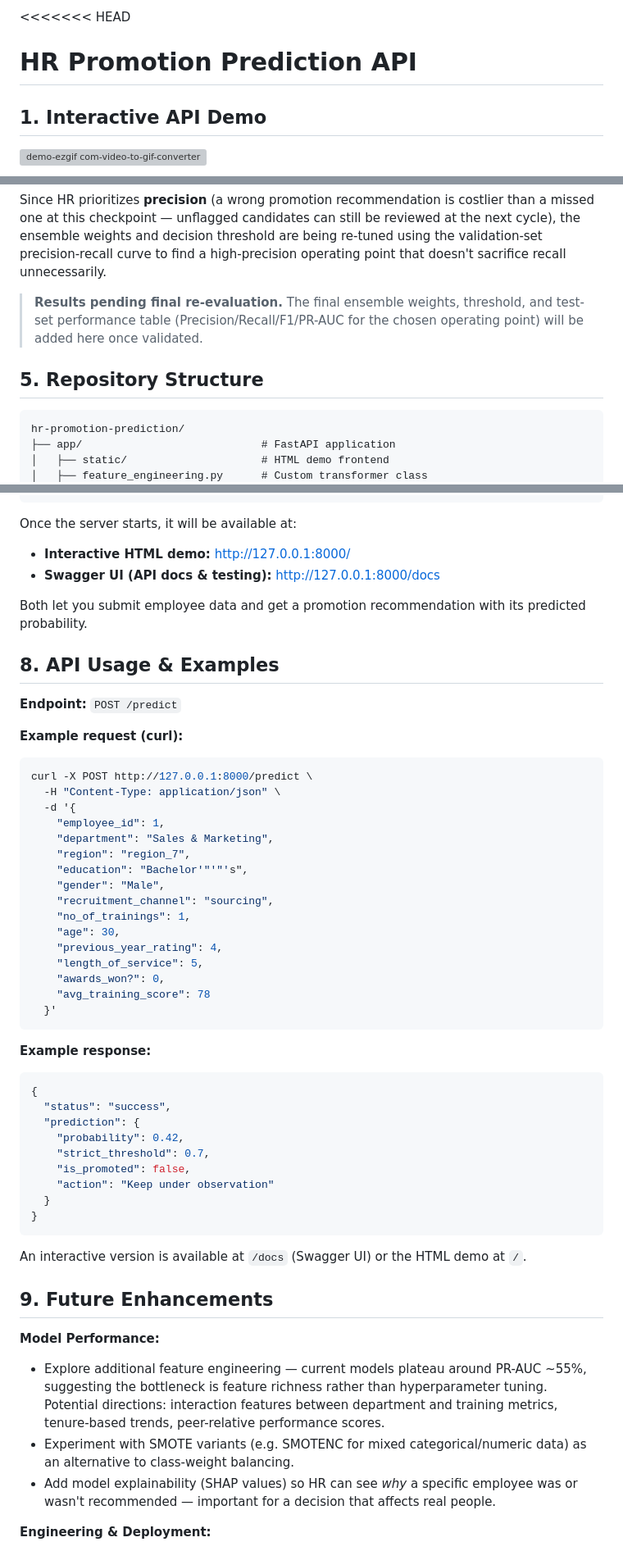
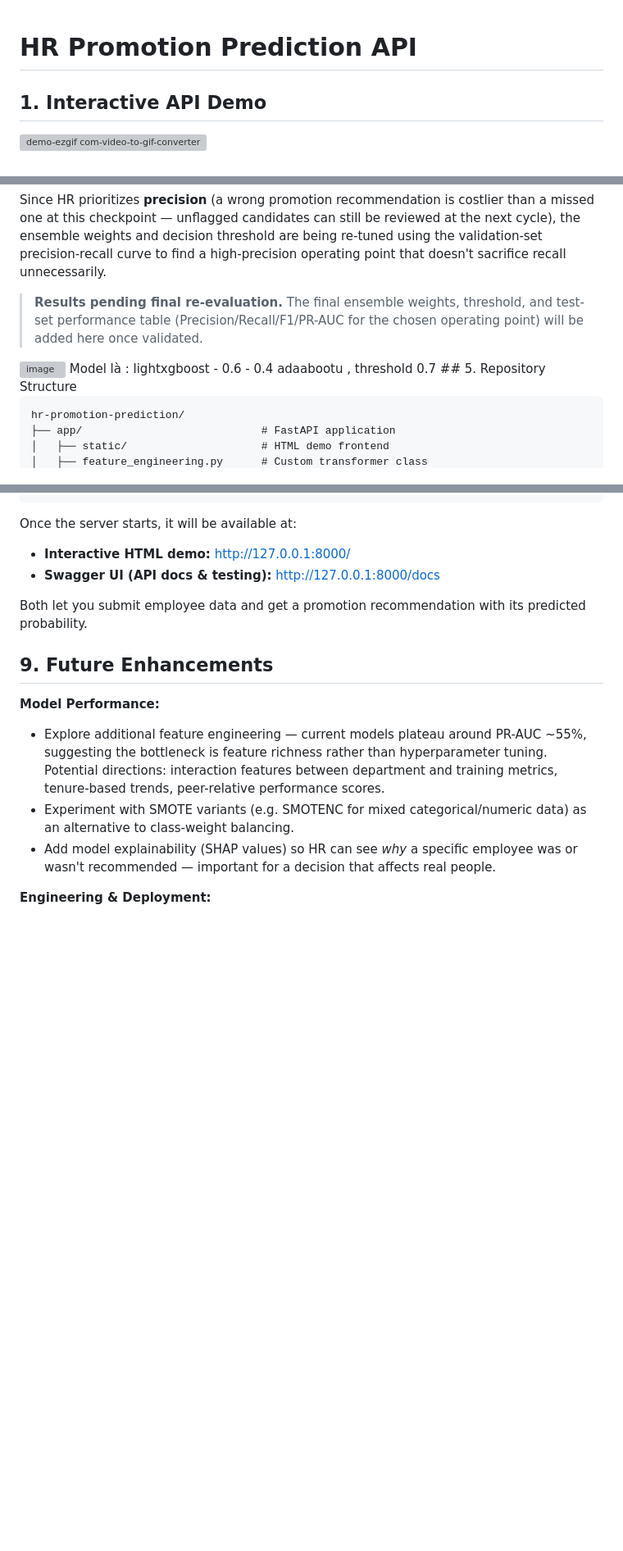
Before and after one commit to data-with-thanh-mai/hr-promotion-prediction, a Markdown page: README.md, 3 parts joined by grey strips. Shown at 82% size. GitHub-like rendering; blank space fills up the shorter version; grey boxes are pictures that could not be loaded.

````diff
--- a/README.md
+++ b/README.md
@@ -1,4 +1,4 @@
-<<<<<<< HEAD
+
 # HR Promotion Prediction API
 
 ## 1. Interactive API Demo
@@ -104,7 +104,8 @@ That said, a soft-voting ensemble of LightGBM + AdaBoost, and AdaBoost alone, ha
 Since HR prioritizes **precision** (a wrong promotion recommendation is costlier than a missed one at this checkpoint — unflagged candidates can still be reviewed at the next cycle), the ensemble weights and decision threshold are being re-tuned using the validation-set precision-recall curve to find a high-precision operating point that doesn't sacrifice recall unnecessarily.
 
 > **Results pending final re-evaluation.** The final ensemble weights, threshold, and test-set performance table (Precision/Recall/F1/PR-AUC for the chosen operating point) will be added here once validated.
-
+<img width="379" height="230" alt="image" src="https://github.com/user-attachments/assets/1e85e770-ffc0-4bd8-b90e-35889ce22cb7" />
+Model là : lightxgboost - 0.6 - 0.4 adaabootu , threshold 0.7
 ## 5. Repository Structure
 
 ```
@@ -167,47 +168,6 @@ Once the server starts, it will be available at:
 
 Both let you submit employee data and get a promotion recommendation with its predicted probability.
 
-## 8. API Usage & Examples
-
-**Endpoint:** `POST /predict`
-
-**Example request (curl):**
-
-```bash
-curl -X POST http://127.0.0.1:8000/predict \
-  -H "Content-Type: application/json" \
-  -d '{
-    "employee_id": 1,
-    "department": "Sales & Marketing",
-    "region": "region_7",
-    "education": "Bachelor'"'"'s",
-    "gender": "Male",
-    "recruitment_channel": "sourcing",
-    "no_of_trainings": 1,
-    "age": 30,
-    "previous_year_rating": 4,
-    "length_of_service": 5,
-    "awards_won?": 0,
-    "avg_training_score": 78
-  }'
-```
-
-**Example response:**
-
-```json
-{
-  "status": "success",
-  "prediction": {
-    "probability": 0.42,
-    "strict_threshold": 0.7,
-    "is_promoted": false,
-    "action": "Keep under observation"
-  }
-}
-```
-
-An interactive version is available at `/docs` (Swagger UI) or the HTML demo at `/`.
-
 ## 9. Future Enhancements
 
 **Model Performance:**
````
